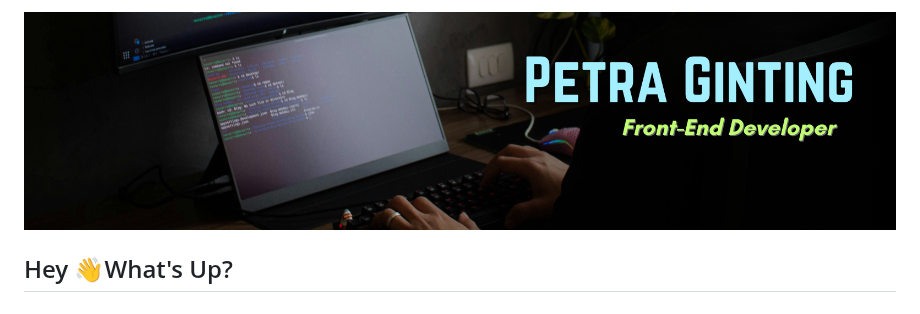
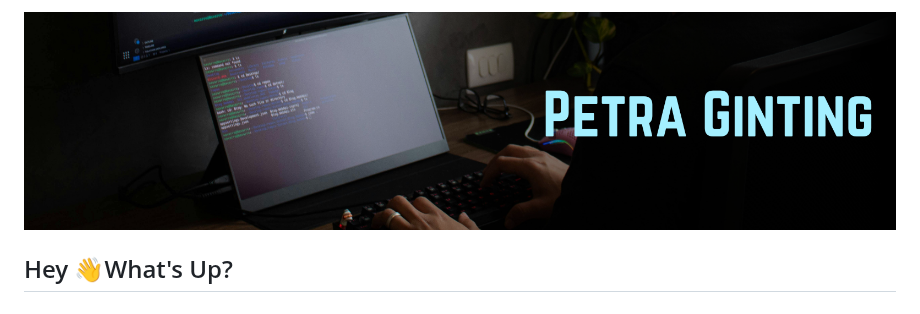
Before and after one commit to petraginting/petraginting, a Markdown page: README.md, the part around the change. Drawn GitHub-style; pictures changed too: img/banner.png (added), img/bannerpetra.png (deleted).

Commit message:
membuat readme

```diff
--- a/README.md
+++ b/README.md
@@ -1,4 +1,4 @@
-![Petra Ginting](img/bannerpetra.png)
+![Petra Ginting](img/banner.png)
 
 <h2 align="left">Hey 👋What's Up?</h2>
 
```
